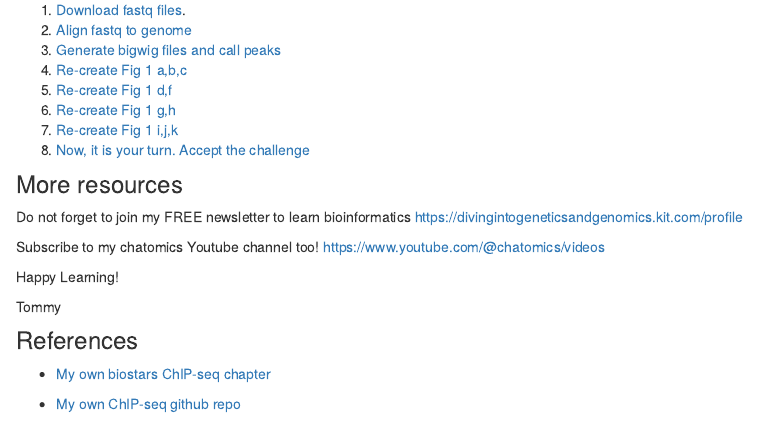
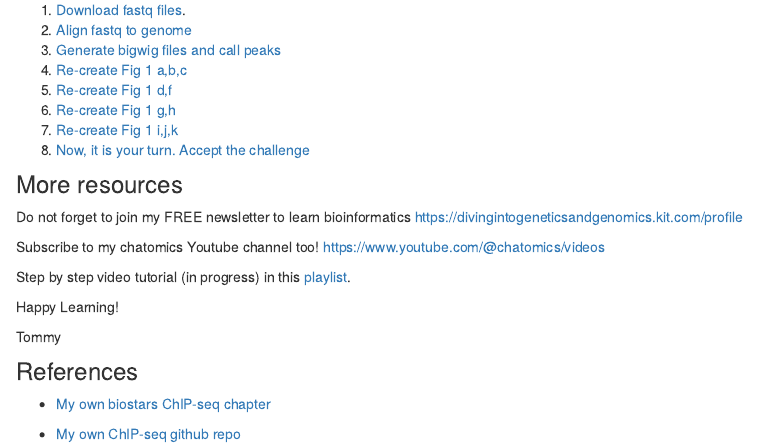
Before and after one commit to crazyhottommy/reproduce_genomics_paper_figures, an R Markdown document (analysis/index.Rmd): the page in a window 1100 px wide, from 240 px down. Rendered offline with R 4.5, knitr and Pandoc, with nearby package versions; drawn as R Markdown's standard HTML page in place of the format the file asks for.

Commit message:
update video link

```diff
--- a/analysis/index.Rmd
+++ b/analysis/index.Rmd
@@ -32,6 +32,8 @@ https://divingintogeneticsandgenomics.kit.com/profile
 Subscribe to my chatomics Youtube channel too!
 https://www.youtube.com/@chatomics/videos
 
+Step by step video tutorial (in progress) in this [playlist](https://www.youtube.com/watch?v=-UKVp_jJm4Q&list=PLctGJos87iQ3G4RaROcDCYT7l7lIXZWFS).
+
 Happy Learning!
 
 Tommy
```
Also changed, not shown: 1 other file.
